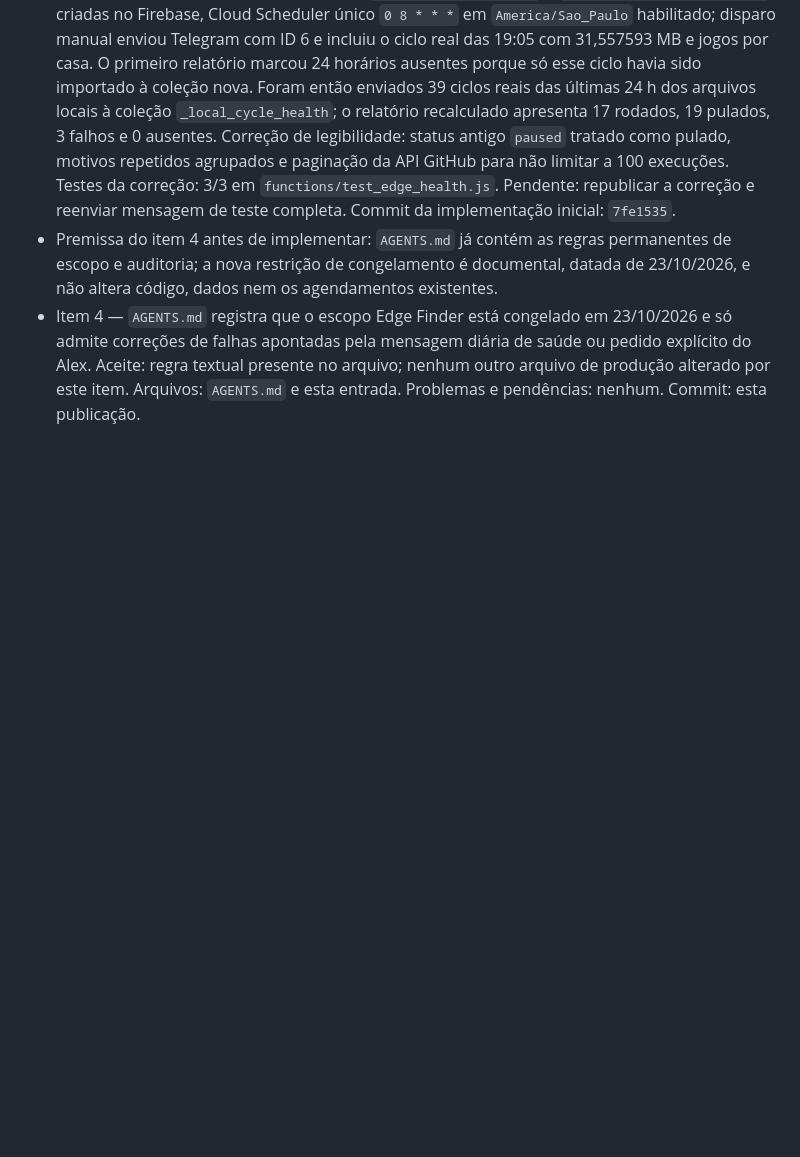
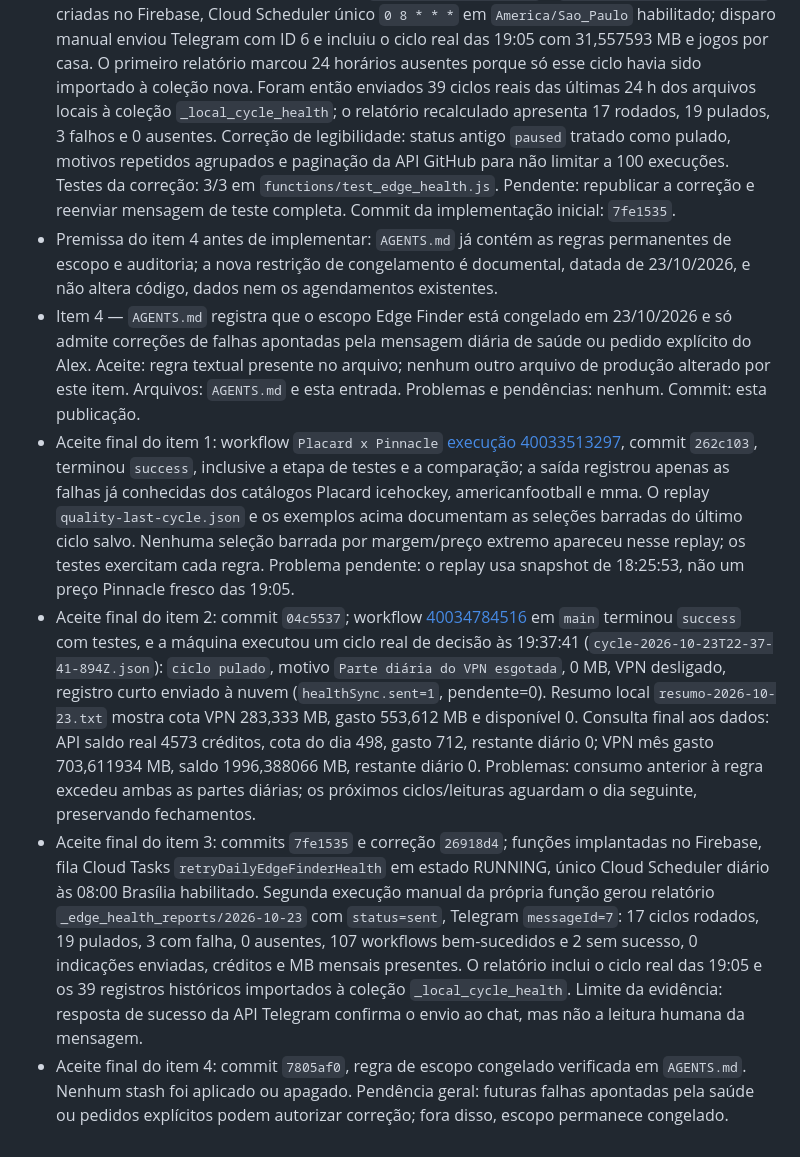
Before and after one commit to ubereats-oss/edge-finder, a Markdown page: LOG_ATIVIDADES.md, the part around the change. Drawn GitHub-style; blank space fills up the shorter version.

Commit message:
Record acceptance for Edge Finder scope freeze

```diff
--- a/LOG_ATIVIDADES.md
+++ b/LOG_ATIVIDADES.md
@@ -515,3 +515,7 @@ As entradas são acrescentadas somente ao final. Não registrar tokens, chaves o
 - Item 3 — Primeira execução real: funções `dailyEdgeFinderHealth` e `retryDailyEdgeFinderHealth` criadas no Firebase, Cloud Scheduler único `0 8 * * *` em `America/Sao_Paulo` habilitado; disparo manual enviou Telegram com ID 6 e incluiu o ciclo real das 19:05 com 31,557593 MB e jogos por casa. O primeiro relatório marcou 24 horários ausentes porque só esse ciclo havia sido importado à coleção nova. Foram então enviados 39 ciclos reais das últimas 24 h dos arquivos locais à coleção `_local_cycle_health`; o relatório recalculado apresenta 17 rodados, 19 pulados, 3 falhos e 0 ausentes. Correção de legibilidade: status antigo `paused` tratado como pulado, motivos repetidos agrupados e paginação da API GitHub para não limitar a 100 execuções. Testes da correção: 3/3 em `functions/test_edge_health.js`. Pendente: republicar a correção e reenviar mensagem de teste completa. Commit da implementação inicial: `7fe1535`.
 - Premissa do item 4 antes de implementar: `AGENTS.md` já contém as regras permanentes de escopo e auditoria; a nova restrição de congelamento é documental, datada de 23/10/2026, e não altera código, dados nem os agendamentos existentes.
 - Item 4 — `AGENTS.md` registra que o escopo Edge Finder está congelado em 23/10/2026 e só admite correções de falhas apontadas pela mensagem diária de saúde ou pedido explícito do Alex. Aceite: regra textual presente no arquivo; nenhum outro arquivo de produção alterado por este item. Arquivos: `AGENTS.md` e esta entrada. Problemas e pendências: nenhum. Commit: esta publicação.
+- Aceite final do item 1: workflow `Placard x Pinnacle` [execução 40033513297](https://github.com/ubereats-oss/edge-finder/actions/runs/40033513297), commit `262c103`, terminou `success`, inclusive a etapa de testes e a comparação; a saída registrou apenas as falhas já conhecidas dos catálogos Placard icehockey, americanfootball e mma. O replay `quality-last-cycle.json` e os exemplos acima documentam as seleções barradas do último ciclo salvo. Nenhuma seleção barrada por margem/preço extremo apareceu nesse replay; os testes exercitam cada regra. Problema pendente: o replay usa snapshot de 18:25:53, não um preço Pinnacle fresco das 19:05.
+- Aceite final do item 2: commit `04c5537`; workflow [40034784516](https://github.com/ubereats-oss/edge-finder/actions/runs/40034784516) em `main` terminou `success` com testes, e a máquina executou um ciclo real de decisão às 19:37:41 (`cycle-2026-10-23T22-37-41-894Z.json`): `ciclo pulado`, motivo `Parte diária do VPN esgotada`, 0 MB, VPN desligado, registro curto enviado à nuvem (`healthSync.sent=1`, pendente=0). Resumo local `resumo-2026-10-23.txt` mostra cota VPN 283,333 MB, gasto 553,612 MB e disponível 0. Consulta final aos dados: API saldo real 4573 créditos, cota do dia 498, gasto 712, restante diário 0; VPN mês gasto 703,611934 MB, saldo 1996,388066 MB, restante diário 0. Problemas: consumo anterior à regra excedeu ambas as partes diárias; os próximos ciclos/leituras aguardam o dia seguinte, preservando fechamentos.
+- Aceite final do item 3: commits `7fe1535` e correção `26918d4`; funções implantadas no Firebase, fila Cloud Tasks `retryDailyEdgeFinderHealth` em estado RUNNING, único Cloud Scheduler diário às 08:00 Brasília habilitado. Segunda execução manual da própria função gerou relatório `_edge_health_reports/2026-10-23` com `status=sent`, Telegram `messageId=7`: 17 ciclos rodados, 19 pulados, 3 com falha, 0 ausentes, 107 workflows bem-sucedidos e 2 sem sucesso, 0 indicações enviadas, créditos e MB mensais presentes. O relatório inclui o ciclo real das 19:05 e os 39 registros históricos importados à coleção `_local_cycle_health`. Limite da evidência: resposta de sucesso da API Telegram confirma o envio ao chat, mas não a leitura humana da mensagem.
+- Aceite final do item 4: commit `7805af0`, regra de escopo congelado verificada em `AGENTS.md`. Nenhum stash foi aplicado ou apagado. Pendência geral: futuras falhas apontadas pela saúde ou pedidos explícitos podem autorizar correção; fora disso, escopo permanece congelado.
```
